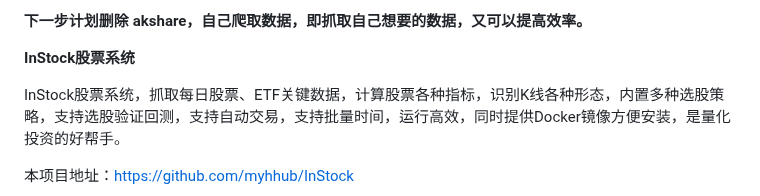
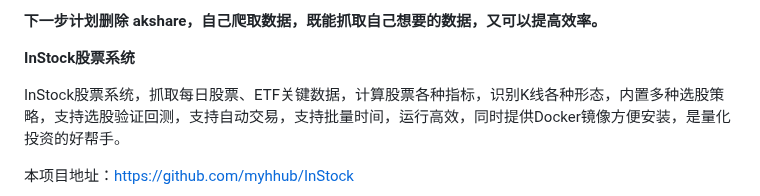
Before and after one commit to myhhub/stock, a Markdown page: README.md, the part around the change. Drawn GitHub-style.

```diff
--- a/README.md
+++ b/README.md
@@ -1,4 +1,4 @@
-**下一步计划删除 akshare，自己爬取数据，即抓取自己想要的数据，又可以提高效率。**
+**下一步计划删除 akshare，自己爬取数据，既能抓取自己想要的数据，又可以提高效率。**
 
 **InStock股票系统**
 
```
